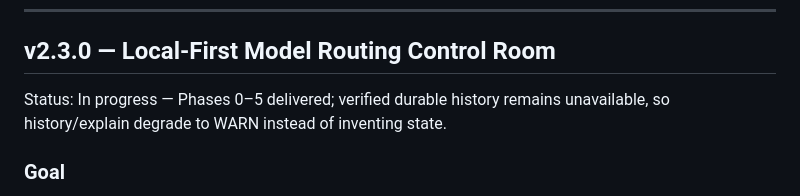
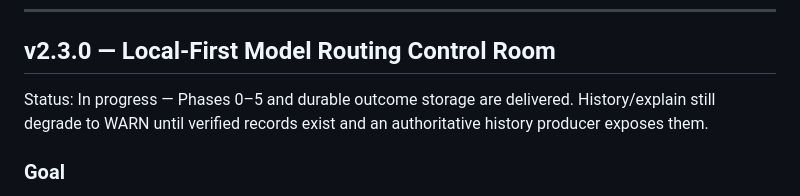
Before and after one commit to MCamner/mq-hal, a Markdown page: ROADMAP.md, the part around one of its changes. Drawn GitHub-style.

Commit message:
docs(roadmap): complete routing outcome storage (#21)

```diff
--- a/ROADMAP.md
+++ b/ROADMAP.md
@@ -600,8 +600,9 @@ delegated exit codes, and human/JSON status parity.
 
 ## v2.3.0 — Local-First Model Routing Control Room
 
-Status: In progress — Phases 0–5 delivered; verified durable history remains
-unavailable, so history/explain degrade to WARN instead of inventing state.
+Status: In progress — Phases 0–5 and durable outcome storage are delivered.
+History/explain still degrade to WARN until verified records exist and an
+authoritative history producer exposes them.
 
 ### Goal
 
```
Also changed, not shown: other parts of ROADMAP.md (+1 -1 lines).
